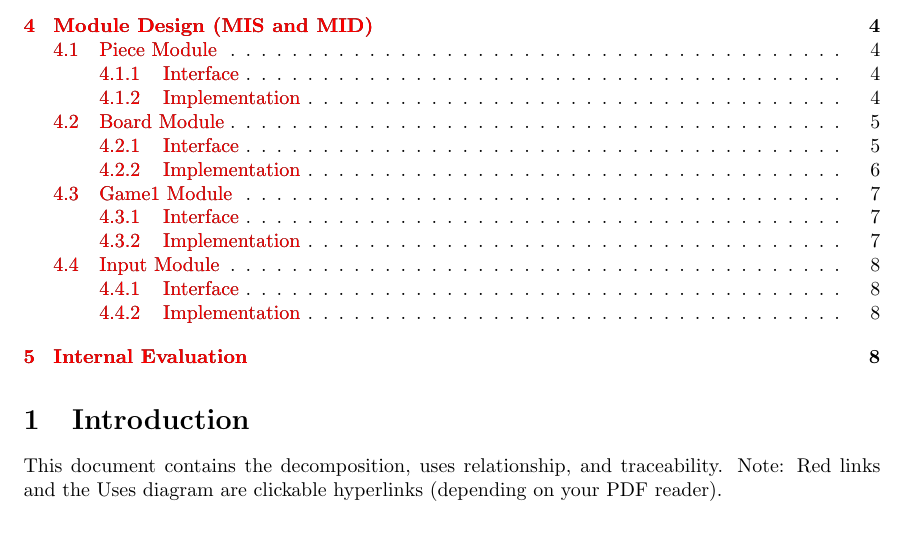
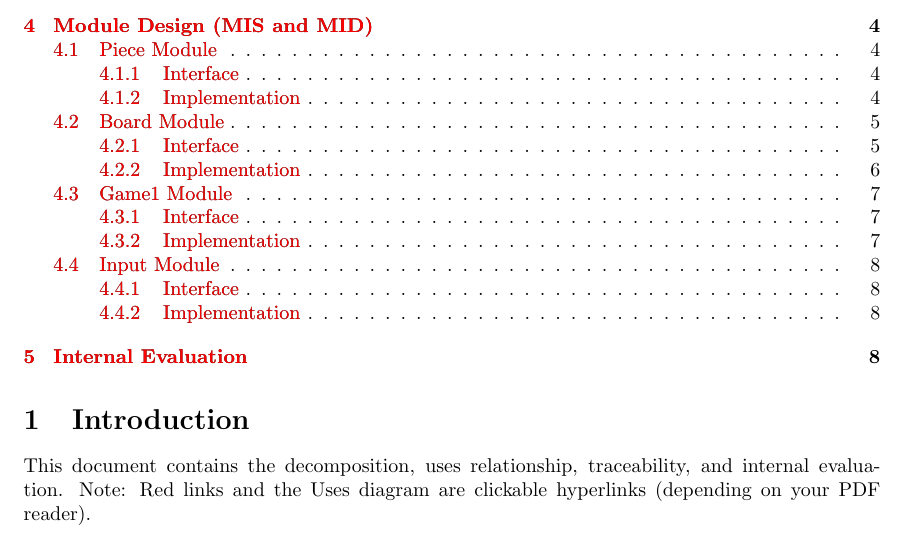
Before and after one commit to phamd/XNA-Checkers-Documentation, a LaTeX document (CheckersDesignDocument.tex): part of page 1 of 8, cut so that both start at the same text. Compiled offline with pdfLaTeX.

Commit message:
two words added to introduction

```diff
--- a/CheckersDesignDocument.tex
+++ b/CheckersDesignDocument.tex
@@ -56,7 +56,7 @@
 \tableofcontents
 
 \section{Introduction}
-    This document contains the decomposition, uses relationship, and traceability.
+    This document contains the decomposition, uses relationship, traceability, and internal evaluation.
     Note: Red links and the Uses diagram are clickable hyperlinks (depending on your PDF reader).
 
 \section{Module Guide}
```
Also changed, not shown: CheckersDesignDocument.pdf.
